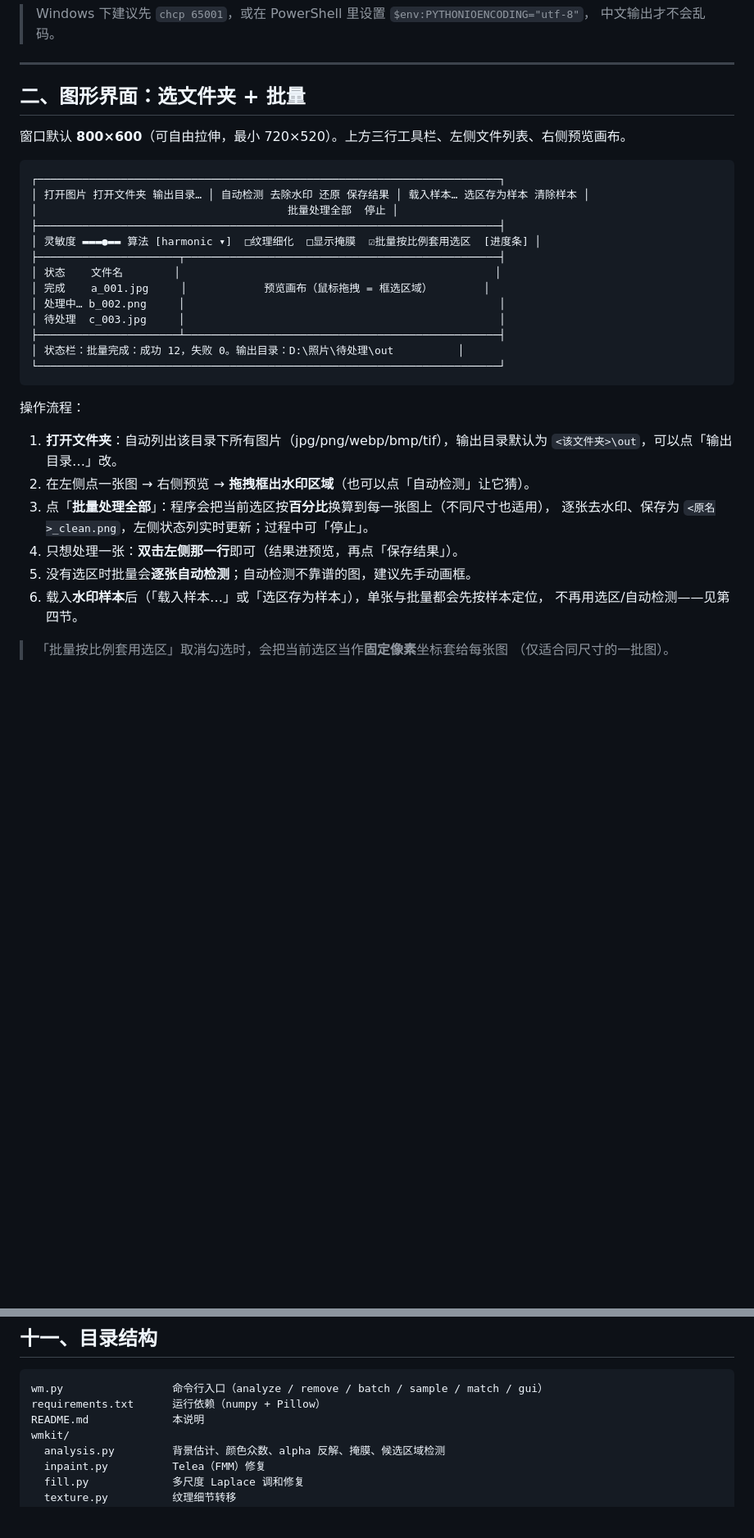
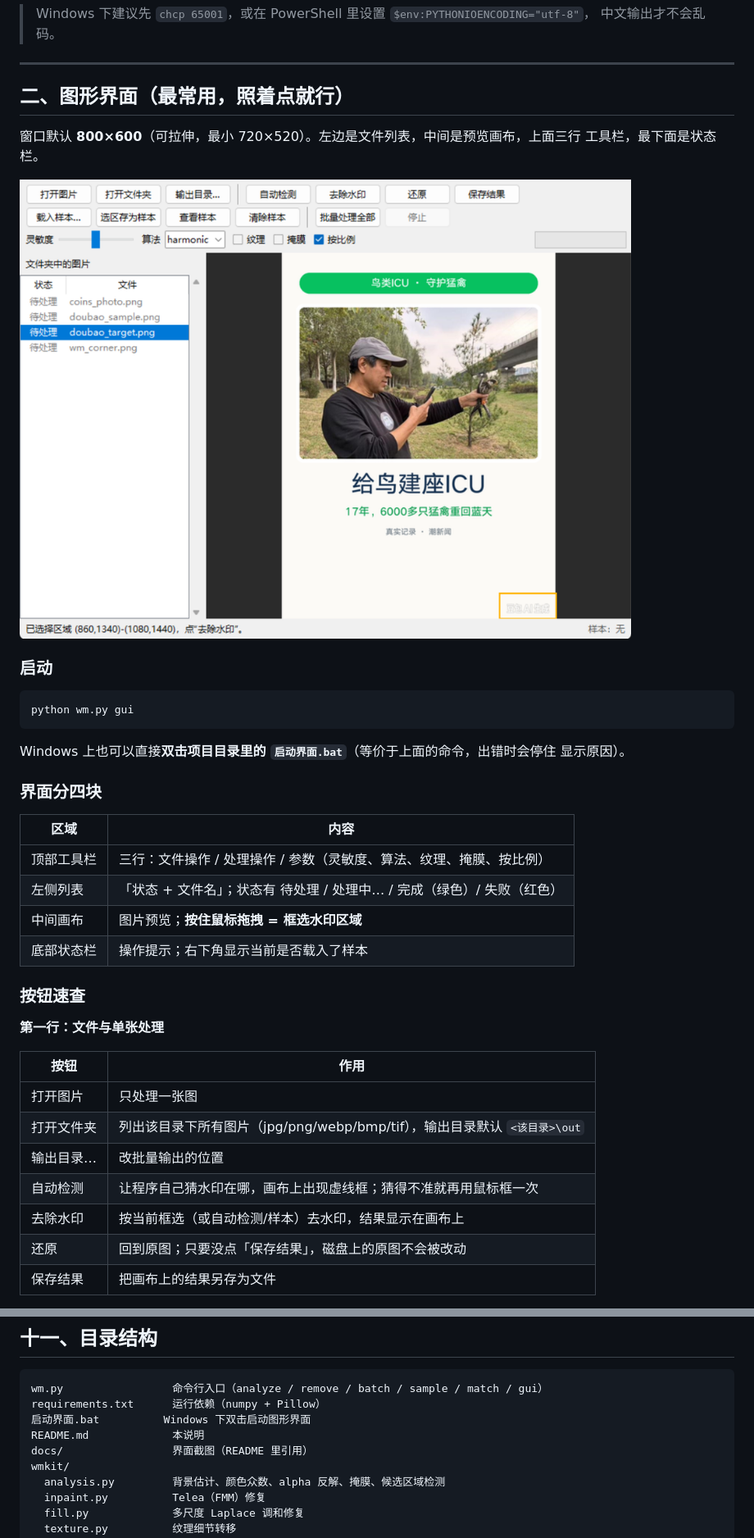
Before and after one commit to SinWrong/picture_processing_tool, a Markdown page: README.md, 2 parts joined by grey strips. Shown at 82% size. GitHub-like rendering; pictures changed too: docs/gui-1-select.png (added); blank space fills up the shorter version.

Commit message:
文档：图形界面专章（截图 + 按钮速查 + 单张/批量步骤），加 Windows 启动脚本

````diff
--- a/README.md
+++ b/README.md
@@ -103,37 +103,42 @@ python wm.py remove "D:\照片\a.jpg" `
 
 ---
 
-## 二、图形界面：选文件夹 + 批量
+## 二、图形界面（最常用，照着点就行）
 
-窗口默认 **800×600**（可自由拉伸，最小 720×520）。上方三行工具栏、左侧文件列表、右侧预览画布。
+窗口默认 **800×600**（可拉伸，最小 720×520）。左边是文件列表，中间是预览画布，上面三行
+工具栏，最下面是状态栏。
 
-```
-┌────────────────────────────────────────────────────────────────────────┐
-│ 打开图片 打开文件夹 输出目录… │ 自动检测 去除水印 还原 保存结果 │ 载入样本… 选区存为样本 清除样本 │
-│                                       批量处理全部  停止 │
-├────────────────────────────────────────────────────────────────────────┤
-│ 灵敏度 ▬▬▬●▬▬ 算法 [harmonic ▾]  □纹理细化  □显示掩膜  ☑批量按比例套用选区  [进度条] │
-├──────────────────────┬─────────────────────────────────────────────────┤
-│ 状态    文件名        │                                                 │
-│ 完成    a_001.jpg     │            预览画布（鼠标拖拽 = 框选区域）        │
-│ 处理中… b_002.png     │                                                 │
-│ 待处理  c_003.jpg     │                                                 │
-├──────────────────────┴─────────────────────────────────────────────────┤
-│ 状态栏：批量完成：成功 12，失败 0。输出目录：D:\照片\待处理\out          │
-└────────────────────────────────────────────────────────────────────────┘
+![界面总览](docs/gui-1-select.png)
+
+### 启动
+
+```bash
+python wm.py gui
 ```
 
-操作流程：
+Windows 上也可以直接**双击项目目录里的 `启动界面.bat`**（等价于上面的命令，出错时会停住
+显示原因）。
 
-1. **打开文件夹**：自动列出该目录下所有图片（jpg/png/webp/bmp/tif），输出目录默认为
-   `<该文件夹>\out`，可以点「输出目录…」改。
-2. 在左侧点一张图 → 右侧预览 → **拖拽框出水印区域**（也可以点「自动检测」让它猜）。
-3. 点「**批量处理全部**」：程序会把当前选区按**百分比**换算到每一张图上（不同尺寸也适用），
-   逐张去水印、保存为 `<原名>_clean.png`，左侧状态列实时更新；过程中可「停止」。
-4. 只想处理一张：**双击左侧那一行**即可（结果进预览，再点「保存结果」）。
-5. 没有选区时批量会**逐张自动检测**；自动检测不靠谱的图，建议先手动画框。
-6. 载入**水印样本**后（「载入样本…」或「选区存为样本」），单张与批量都会先按样本定位，
-   不再用选区/自动检测——见第四节。
+### 界面分四块
 
-> 「批量按比例套用选区」取消勾选时，会把当前选区当作**固定像素**坐标套给每张图
-> （仅适合同尺寸的一批图）。
+| 区域 | 内容 |
+| --- | --- |
+| 顶部工具栏 | 三行：文件操作 / 处理操作 / 参数（灵敏度、算法、纹理、掩膜、按比例） |
+| 左侧列表 | 「状态 + 文件名」；状态有 待处理 / 处理中… / 完成（绿色）/ 失败（红色） |
+| 中间画布 | 图片预览；**按住鼠标拖拽 = 框选水印区域** |
+| 底部状态栏 | 操作提示；右下角显示当前是否载入了样本 |
+
+### 按钮速查
+
+**第一行：文件与单张处理**
+
+| 按钮 | 作用 |
+| --- | --- |
+| 打开图片 | 只处理一张图 |
+| 打开文件夹 | 列出该目录下所有图片（jpg/png/webp/bmp/tif），输出目录默认 `<该目录>\out` |
+| 输出目录… | 改批量输出的位置 |
+| 自动检测 | 让程序自己猜水印在哪，画布上出现虚线框；猜得不准就再用鼠标框一次 |
+| 去除水印 | 按当前框选（或自动检测/样本）去水印，结果显示在画布上 |
+| 还原 | 回到原图；只要没点「保存结果」，磁盘上的原图不会被改动 |
+| 保存结果 | 把画布上的结果另存为文件 |
+
@@ -392,7 +451,9 @@ I = a·C + (1 - a)·B        →     a = (I - B) / (C - B)
 ```
 wm.py                 命令行入口（analyze / remove / batch / sample / match / gui）
 requirements.txt      运行依赖（numpy + Pillow）
+启动界面.bat          Windows 下双击启动图形界面
 README.md             本说明
+docs/                 界面截图（README 里引用）
 wmkit/
   analysis.py         背景估计、颜色众数、alpha 反解、掩膜、候选区域检测
   inpaint.py          Telea（FMM）修复
````
Also changed, not shown: other parts of README.md (+54 -0 lines), docs/gui-2-mask.png (added), docs/gui-3-done.png (added), docs/gui-4-batch.png (added), 2 other files.
